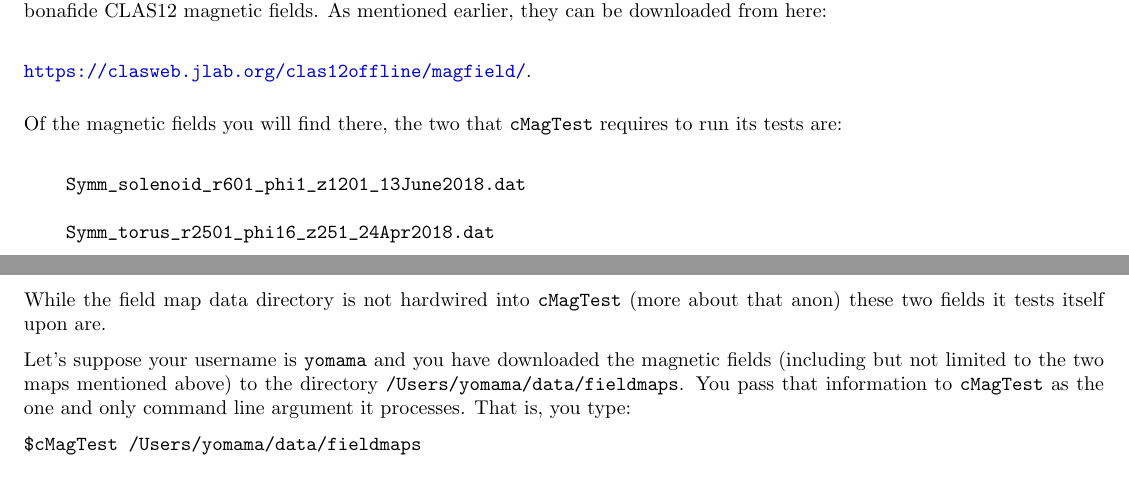
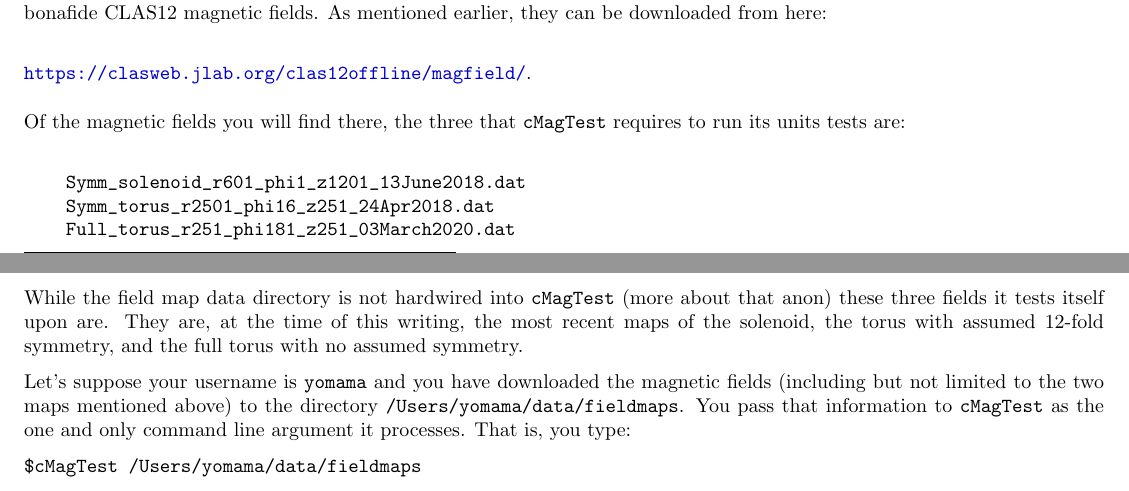
Before and after one commit to josnewton/clas12-cmag, a LaTeX paper (docs/MagFieldC.tex): two parts of pages 3 and 4 of 12, joined at a grey line, cut so that both start at the same text. Compiled offline with pdfLaTeX.

Commit message:
refactoring

```diff
--- a/docs/MagFieldC.tex
+++ b/docs/MagFieldC.tex
@@ -95,17 +95,16 @@ Assuming the build worked (and why shouldn't it?) the first thing you should do
 But wait just a moment. Running  \texttt{cMagTest} is the \textit{first} thing you should do, which every programmer knows is the second thing you should do. The \textit{zeroth} thing you should do, obviously first, i.e., before the first thing, is to make sure you have bonafide CLAS12 magnetic fields.  As mentioned earlier, they can be downloaded from here:\\
 
  \url{https://clasweb.jlab.org/clas12offline/magfield/}.\\
-\vspace{1mm}\\
-Of the magnetic fields you will find there, the two that \texttt{cMagTest}  requires to run its tests are:\\
-
+\vspace{0.25mm}\\
+Of the magnetic fields you will find there, the three that \texttt{cMagTest}  requires to run its units tests are:\\
 \begin{verbatim}
     Symm_solenoid_r601_phi1_z1201_13June2018.dat
-
     Symm_torus_r2501_phi16_z251_24Apr2018.dat
+    Full_torus_r251_phi181_z251_03March2020.dat
 \end{verbatim}
 \vspace{1.5mm}
 
-While the field map data directory is not hardwired into \texttt{cMagTest} (more about that anon) these two fields it tests itself upon are.
+While the field map data directory is not hardwired into \texttt{cMagTest} (more about that anon) these three fields it tests itself upon are. They are, at the time of this writing, the most recent maps of the solenoid, the torus with assumed 12-fold symmetry, and the full torus with no assumed symmetry.
 
 Let's suppose your username is \texttt{yomama} and you have downloaded the magnetic fields (including but not limited to the two maps mentioned above) to the directory \texttt{/Users/yomama/data/fieldmaps}. You pass that information to \texttt{cMagTest} as the one and only command line argument it processes. That is, you type:
 
```
Also changed, not shown: docs/MagFieldC.pdf.
